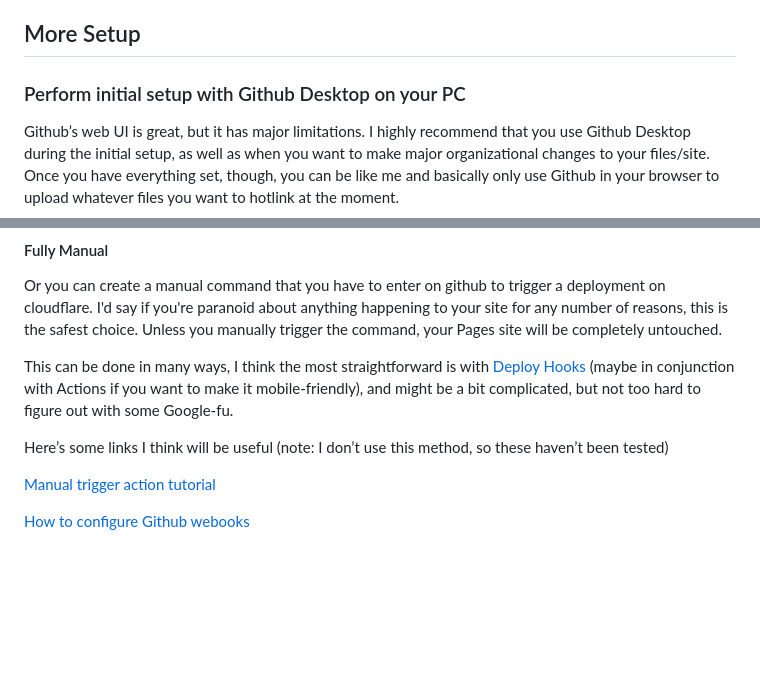
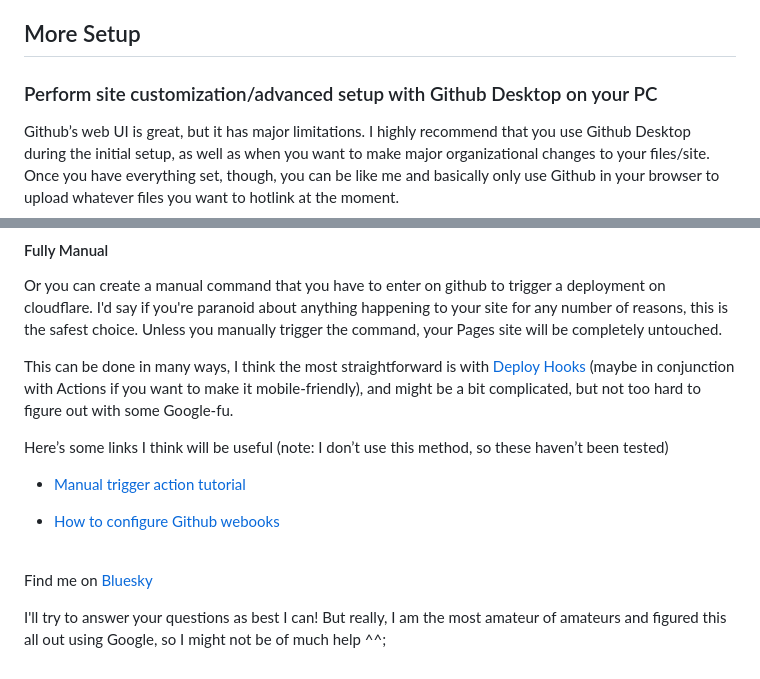
Before and after one commit to chungusg/hotlink-archive-template, a Markdown page: README.md, 2 parts joined by grey strips. Drawn GitHub-style; blank space fills up the shorter version.

```diff
--- a/README.md
+++ b/README.md
@@ -54,7 +54,7 @@ Very minor, but something that bugs me :)
 
 
 ## More Setup
-### Perform initial setup with Github Desktop on your PC
+### Perform site customization/advanced setup with Github Desktop on your PC
 Github’s web UI is great, but it has major limitations. I highly recommend that you use Github Desktop during the initial setup, as well as when you want to make major organizational changes to your files/site. Once you have everything set, though, you can be like me and basically only use Github in your browser to upload whatever files you want to hotlink at the moment.
 
 - **Download Github Desktop for an easy to use graphic UI, and “clone” (download a copy of) the repository you made. Once you’re done editing, “push” (upload) all the changes you made to your online Github repository.**
@@ -132,6 +139,13 @@ This can be done in many ways, I think the most straightforward is with [Deploy
 
 Here’s some links I think will be useful (note: I don’t use this  method, so these haven’t been tested)
 
-[Manual trigger action tutorial](https://leonardomontini.dev/github-action-manual-trigger/)
+- [Manual trigger action tutorial](https://leonardomontini.dev/github-action-manual-trigger/)
 
-[How to configure Github webooks](https://magefan.com/blog/configure-webhooks-in-github?srsltid=AfmBOoo4gAHxJdunxkJlQ6ZhVnGVAVEuyRn5hnHBqTdbYmcHWFwIM5s8)
+- [How to configure Github webooks](https://magefan.com/blog/configure-webhooks-in-github?srsltid=AfmBOoo4gAHxJdunxkJlQ6ZhVnGVAVEuyRn5hnHBqTdbYmcHWFwIM5s8)
+
+
+<br/>
+
+Find me on [Bluesky](https://bsky.app/profile/indecisive-fangirl.bsky.social)
+
+I'll try to answer your questions as best I can! But really, I am the most amateur of amateurs and figured this all out using Google, so I might not be of much help ^^;
```
Also changed, not shown: other parts of README.md (+21 -14 lines).
